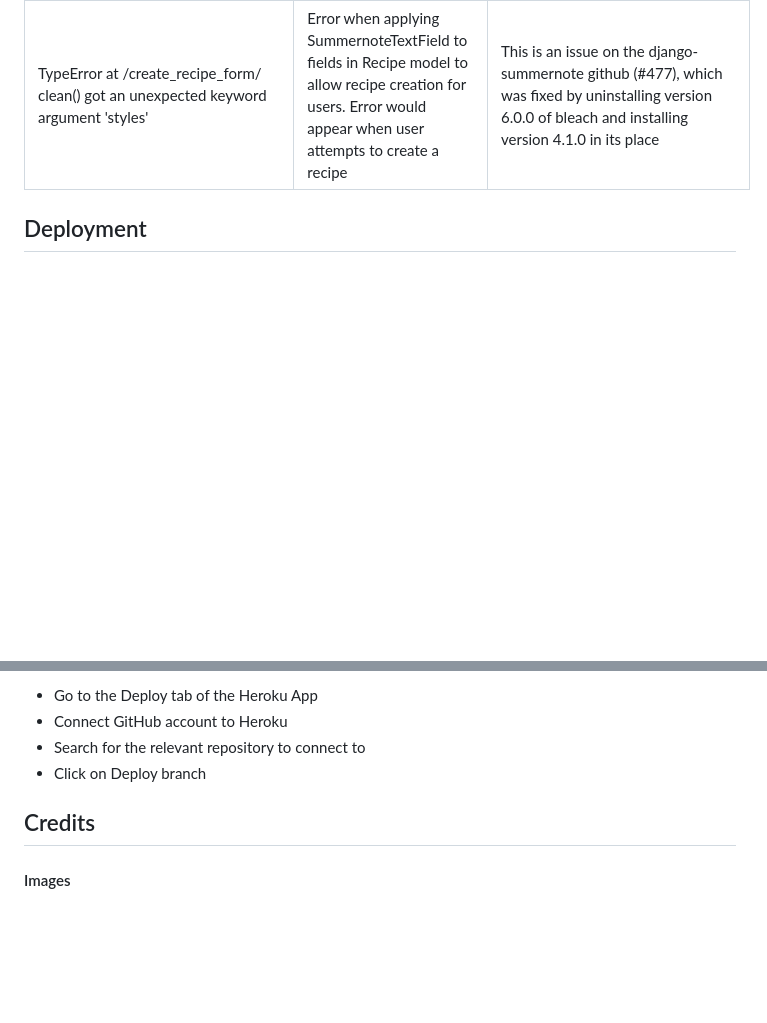
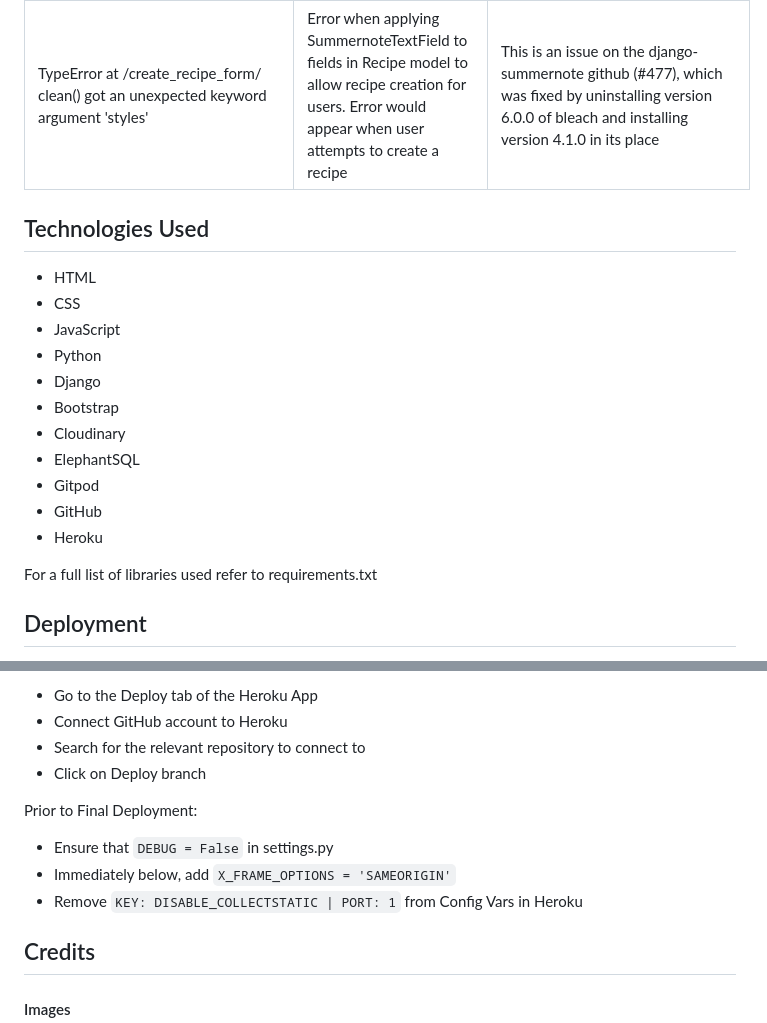
Before and after one commit to jp-clarke/everybodys-recipes, a Markdown page: README.md, 2 parts joined by grey strips. Rendered like a GitHub page; blank space fills up the shorter version.

Commit message:
README.md: Technologies Used

```diff
--- a/README.md
+++ b/README.md
@@ -317,6 +317,21 @@ No errors returned when checking the JavaScript function in base.html:
 | Page not found (404)<br>The current path, create_recipe_form/my_recipes.html, didn't match any of these | Error when user attempts to create a recipe using the create recipe form | When the recipe was submitted, the user was being redirected to a template relative to the create_recipe_form template, which doesn't exist. This was fixed by adding a / to the start of the success url, which redirected to the template relative to the root site |
 | TypeError at /create_recipe_form/<br>clean() got an unexpected keyword argument 'styles' | Error when applying SummernoteTextField to fields in Recipe model to allow recipe creation for users. Error would appear when user attempts to create a recipe | This is an issue on the django-summernote github (#477), which was fixed by uninstalling version 6.0.0 of bleach and installing version 4.1.0 in its place |
 
+## Technologies Used
+
+- HTML
+- CSS
+- JavaScript
+- Python
+- Django
+- Bootstrap
+- Cloudinary
+- ElephantSQL
+- Gitpod
+- GitHub
+- Heroku
+
+For a full list of libraries used refer to requirements.txt
 
 ## Deployment
 
@@ -436,6 +451,11 @@ In Heroku
 - Search for the relevant repository to connect to
 - Click on Deploy branch
 
+Prior to Final Deployment:
+- Ensure that `DEBUG = False` in settings.py
+- Immediately below, add `X_FRAME_OPTIONS = 'SAMEORIGIN'`
+- Remove `KEY: DISABLE_COLLECTSTATIC | PORT: 1` from Config Vars in Heroku
+
 ## Credits
 
 #### Images
```
